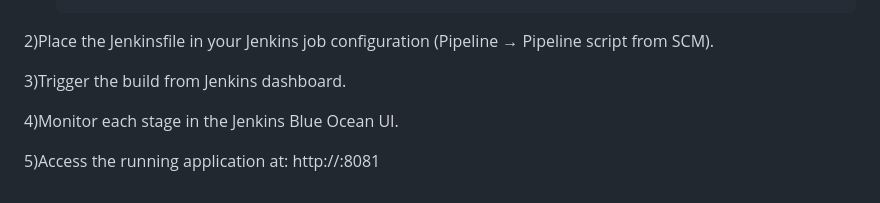
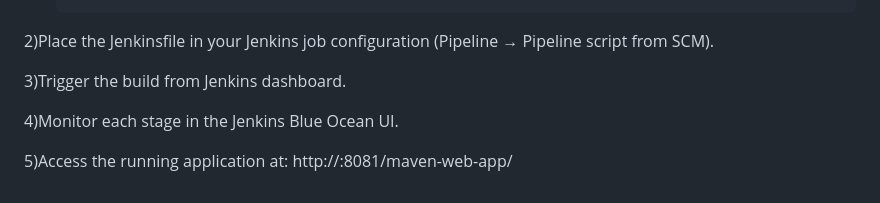
Before and after one commit to armcool007/project_for_cv, a Markdown page: README.md, the part around the change. GitHub-like rendering.

Commit message:
Update application access URL in README

```diff
--- a/README.md
+++ b/README.md
@@ -99,4 +99,4 @@ Before running this pipeline, ensure the following are installed and configured:
 4)Monitor each stage in the Jenkins Blue Ocean UI.
 
 5)Access the running application at:
-    http://<jenkins-server-ip>:8081
+    http://<jenkins-server-ip>:8081/maven-web-app/
```
